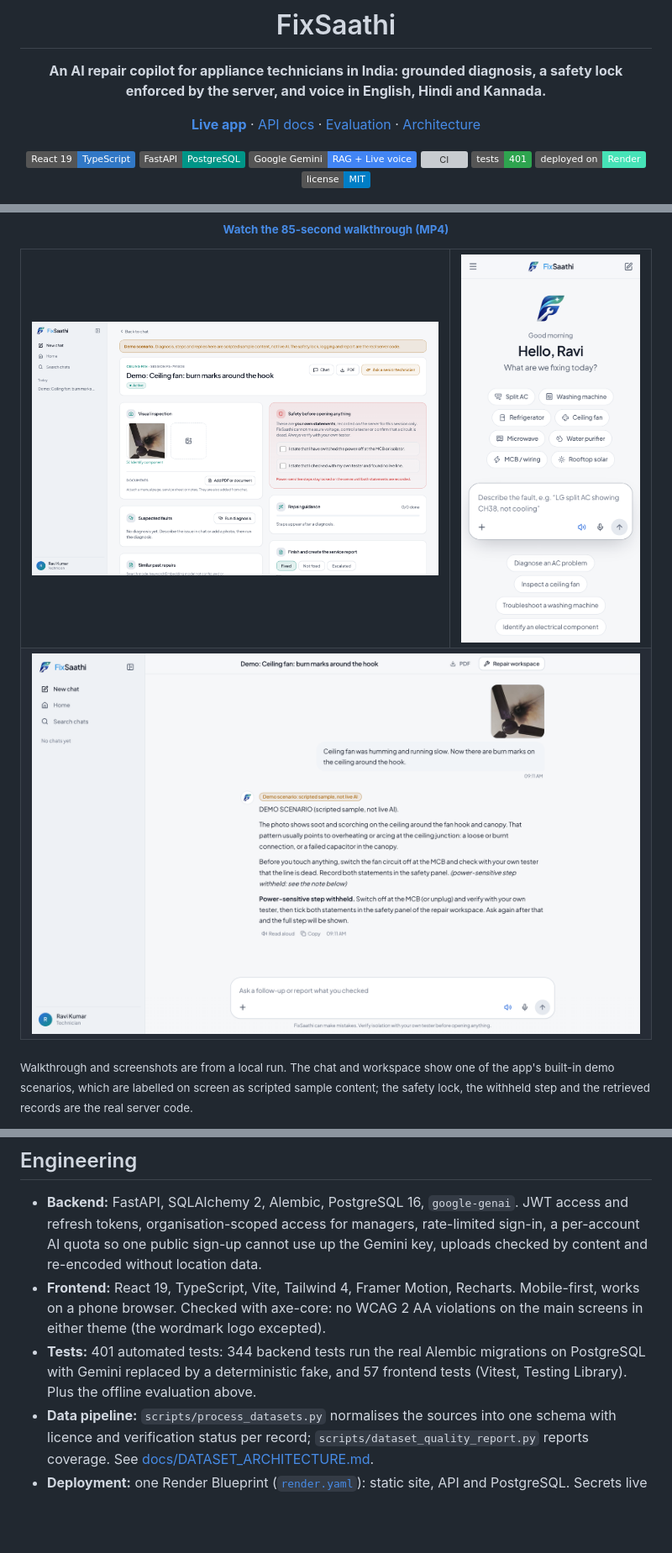
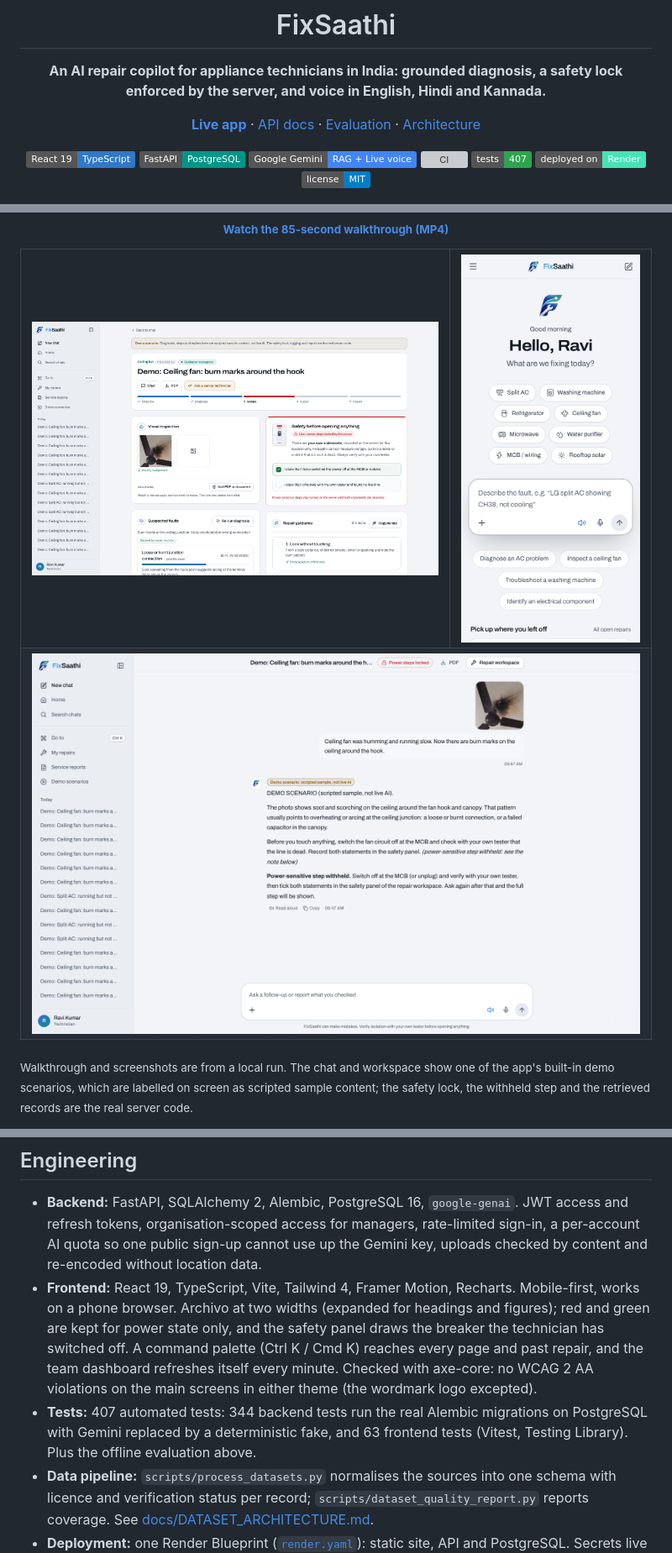
Before and after one commit to priyamthakur275/FixSathi, a Markdown page: README.md, 3 parts joined by grey strips. Shown at 84% size. Rendered like a GitHub page; pictures changed too: docs/screenshots/chat.png, docs/screenshots/mobile-home.png, docs/screenshots/safety-lock.png; badges without logos; blank space fills up the shorter version; grey boxes are pictures that could not be loaded.

Commit message:
README: screenshots of the new design, test counts

```diff
--- a/README.md
+++ b/README.md
@@ -10,7 +10,7 @@
 ![FastAPI](https://img.shields.io/badge/FastAPI-PostgreSQL-009688?logo=fastapi&logoColor=white)
 ![Gemini](https://img.shields.io/badge/Google_Gemini-RAG_+_Live_voice-4285F4?logo=google&logoColor=white)
 [![CI](https://github.com/priyamthakur275/FixSathi/actions/workflows/ci.yml/badge.svg)](https://github.com/priyamthakur275/FixSathi/actions/workflows/ci.yml)
-![Tests](https://img.shields.io/badge/tests-401-2ea44f)
+![Tests](https://img.shields.io/badge/tests-407-2ea44f)
 ![Deploy](https://img.shields.io/badge/deployed_on-Render-46E3B7?logo=render&logoColor=white)
 [![License: MIT](https://img.shields.io/badge/license-MIT-blue)](LICENSE)
 
@@ -88,8 +88,8 @@ flowchart TD
 ## Engineering
 
 - **Backend:** FastAPI, SQLAlchemy 2, Alembic, PostgreSQL 16, `google-genai`. JWT access and refresh tokens, organisation-scoped access for managers, rate-limited sign-in, a per-account AI quota so one public sign-up cannot use up the Gemini key, uploads checked by content and re-encoded without location data.
-- **Frontend:** React 19, TypeScript, Vite, Tailwind 4, Framer Motion, Recharts. Mobile-first, works on a phone browser. Checked with axe-core: no WCAG 2 AA violations on the main screens in either theme (the wordmark logo excepted).
-- **Tests:** 401 automated tests: 344 backend tests run the real Alembic migrations on PostgreSQL with Gemini replaced by a deterministic fake, and 57 frontend tests (Vitest, Testing Library). Plus the offline evaluation above.
+- **Frontend:** React 19, TypeScript, Vite, Tailwind 4, Framer Motion, Recharts. Mobile-first, works on a phone browser. Archivo at two widths (expanded for headings and figures); red and green are kept for power state only, and the safety panel draws the breaker the technician has switched off. A command palette (Ctrl K / Cmd K) reaches every page and past repair, and the team dashboard refreshes itself every minute. Checked with axe-core: no WCAG 2 AA violations on the main screens in either theme (the wordmark logo excepted).
+- **Tests:** 407 automated tests: 344 backend tests run the real Alembic migrations on PostgreSQL with Gemini replaced by a deterministic fake, and 63 frontend tests (Vitest, Testing Library). Plus the offline evaluation above.
 - **Data pipeline:** `scripts/process_datasets.py` normalises the sources into one schema with licence and verification status per record; `scripts/dataset_quality_report.py` reports coverage. See [docs/DATASET_ARCHITECTURE.md](docs/DATASET_ARCHITECTURE.md).
 - **Deployment:** one Render Blueprint ([`render.yaml`](render.yaml)): static site, API and PostgreSQL. Secrets live only in Render's environment; a scheduled GitHub Action keeps the free-plan API awake, and CI runs every test and the evaluation on each push.
 
```
